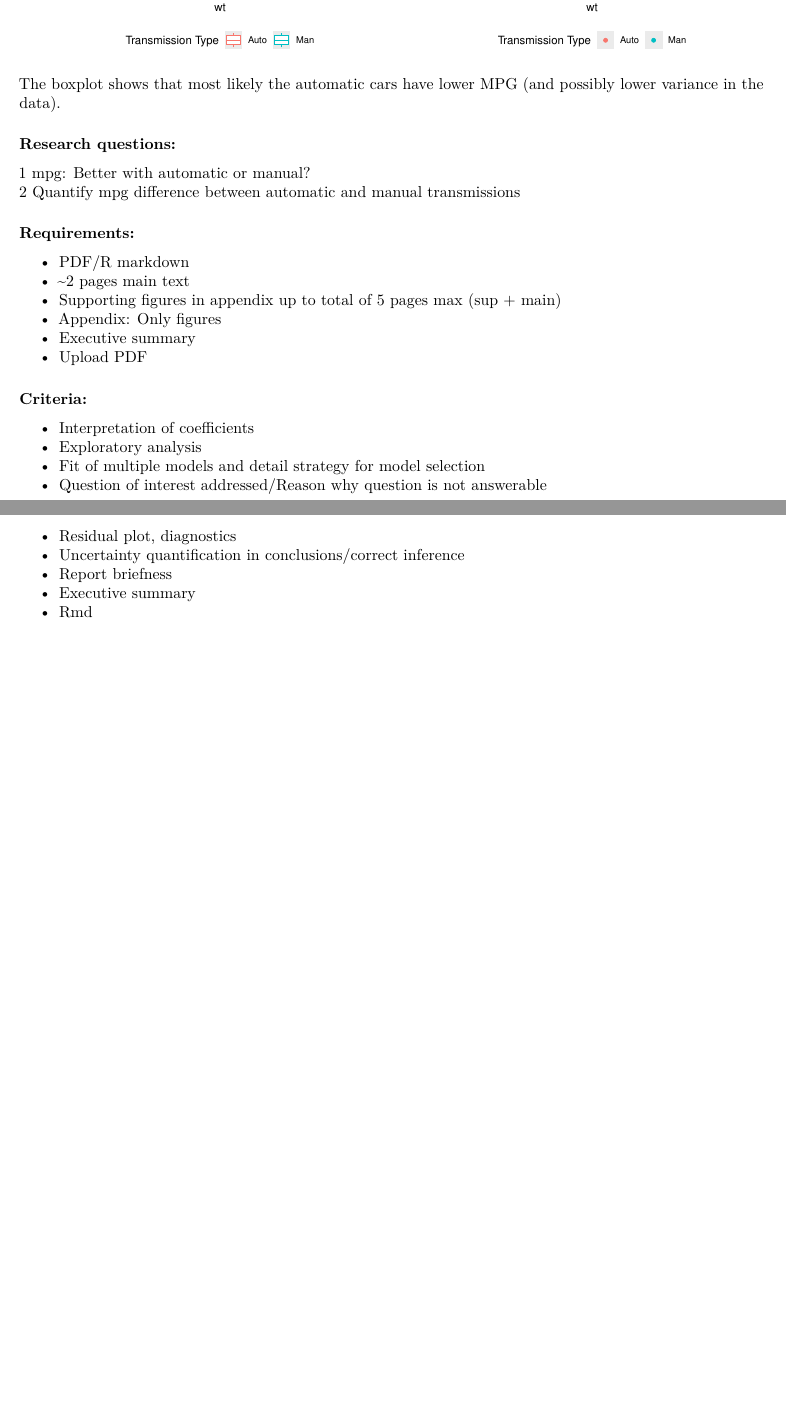
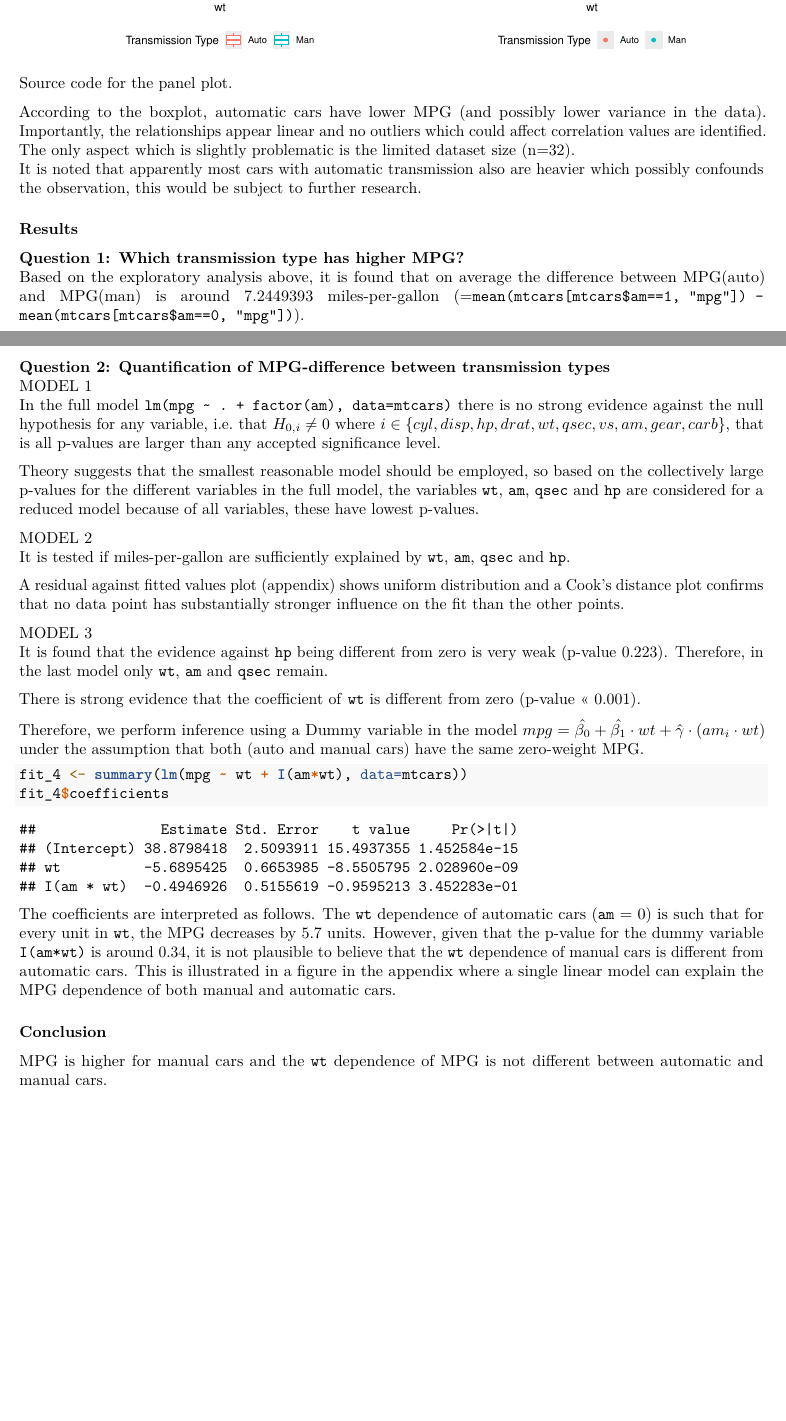
Before and after one commit to gyaneg/regmods_course_project, an R Markdown document (article.Rmd): two parts of pages 1 and 2 of 2 before the commit and two parts of pages 1 and 2 of 3 after it, joined at a grey line, cut so that both start at the same text, the shorter picture padded with empty space. Rendered offline with R 4.5, knitr and Pandoc, then LaTeX, with nearby package versions; both versions are drawn in the output format of the newer one.

Commit message:
Report final including PDF

````diff
--- a/article.Rmd
+++ b/article.Rmd
@@ -14,28 +23,57 @@ Fig. [`box-scat`](https://github.com/mzhKU/regmods_course_project/blob/master/bo
 source("box-scat.R")
 ```
 
-The boxplot shows that most likely the automatic cars have lower MPG (and possibly lower variance in the data).
+[Source code for the panel plot](https://github.com/mzhKU/regmods_course_project/blob/master/multiplot.R).
+
+According to the boxplot, automatic cars have lower MPG (and possibly lower variance in the data).
+Importantly, the relationships appear linear and no outliers which could affect correlation values are identified.
+The only aspect which is slightly problematic is the limited dataset size (n=32).
+It is noted that apparently most cars with automatic transmission also are heavier which possibly confounds the observation, this would be subject to further research.
 
 
-### Research questions:
-1 mpg: Better with automatic or manual?
-2 Quantify mpg difference between automatic and manual transmissions
+### Results
+**Question 1: Which transmission type has higher MPG?**
+Based on the exploratory analysis above, it is found that on average the difference between MPG(auto) and MPG(man) is around `r mean(mtcars[mtcars$am==1, "mpg"]) - mean(mtcars[mtcars$am==0, "mpg"])` miles-per-gallon (=`mean(mtcars[mtcars$am==1, "mpg"]) - mean(mtcars[mtcars$am==0, "mpg"])`).
 
-### Requirements:
-- PDF/R markdown
-- ~2 pages main text
-- Supporting figures in appendix up to total of 5 pages max (sup + main)
-- Appendix: Only figures
-- Executive summary
-- Upload PDF
+**Question 2: Quantification of MPG-difference between transmission types**
+MODEL 1
+In the full model `lm(mpg ~ . + factor(am), data=mtcars)` there is no strong evidence against the null hypothesis for any variable, i.e. that $H_{0, i} \neq 0$ where $i \in \{cyl, disp, hp, drat, wt, qsec, vs, am, gear, carb\}$, that is all p-values are larger than any accepted significance level.
+```{r echo=F}
+fit_full <- lm(mpg ~ . + factor(am), data=mtcars)
+```
 
-### Criteria:
-- Interpretation of coefficients
-- Exploratory analysis
-- Fit of multiple models and detail strategy for model selection
-- Question of interest addressed/Reason why question is not answerable
-- Residual plot, diagnostics
-- Uncertainty quantification in conclusions/correct inference
-- Report briefness
-- Executive summary
-- Rmd
+Theory suggests that the smallest reasonable model should be employed, so based on the collectively large p-values for the different variables in the full model, the variables `wt`, `am`, `qsec` and `hp` are considered for a reduced model because of all variables, these have lowest p-values.
+
+MODEL 2
+It is tested if miles-per-gallon are sufficiently explained by `wt`, `am`, `qsec` and `hp`.
+```{r echo=FALSE}
+fit_2 <- lm(mpg ~ wt + factor(am) + qsec + hp, data=mtcars)
+```
+
+A residual against fitted values plot (appendix) shows uniform distribution and a Cook's distance plot confirms that no data point has substantially stronger influence on the fit than the other points.
+
+
+
+MODEL 3
+It is found that the evidence against `hp` being different from zero is very weak (p-value 0.223).
+Therefore, in the last model only `wt`, `am` and `qsec` remain.
+```{r echo=FALSE}
+fit_3 <- lm(mpg ~ wt + factor(am) + qsec, data=mtcars)
+#summary(fit_3)$coefficients
+```
+
+There is strong evidence that the coefficient of `wt` is different from zero (p-value << 0.001).
+
+Therefore, we perform inference using a Dummy variable in the model $mpg = \hat{\beta_0} + \hat{\beta_1} \cdot wt + \hat{\gamma} \cdot (am_i \cdot wt)$ under the assumption that both (auto and manual cars) have the same zero-weight MPG.
+```{r}
+fit_4 <- summary(lm(mpg ~ wt + I(am*wt), data=mtcars))
+fit_4$coefficients
+```
+
+The coefficients are interpreted as follows.
+The `wt` dependence of automatic cars (`am` = 0) is such that for every unit in `wt`, the MPG decreases by 5.7 units.
+However, given that the p-value for the dummy variable `I(am*wt)` is around 0.34, it is not plausible to believe that the `wt` dependence of manual cars is different from automatic cars.
+This is illustrated in a figure in the appendix where a single linear model can explain the MPG dependence of both manual and automatic cars.
+
+### Conclusion
+MPG is higher for manual cars and the `wt` dependence of MPG is not different between automatic and manual cars.
````
Also changed, not shown: min.Rmd (added, +43 -0 lines), article.html, article.md, article.pdf (added), article.tex (added), article_files/figure-html/unnamed-chunk-1.png (added), article_files/figure-html/unnamed-chunk-6.png (added), article_files/figure-latex/unnamed-chunk-1.pdf (added), article_files/figure-latex/unnamed-chunk-6.pdf (added), article_files/figure-latex/unnamed-chunk-7.pdf (added), cache/unnamed-chunk-1_51339f0f87a45377f15f1e7e777d7757.RData (added), figure/unnamed-chunk-1.png, figure/unnamed-chunk-31.png (added), figure/unnamed-chunk-32.png (added), 11 more files, 21 other files.
